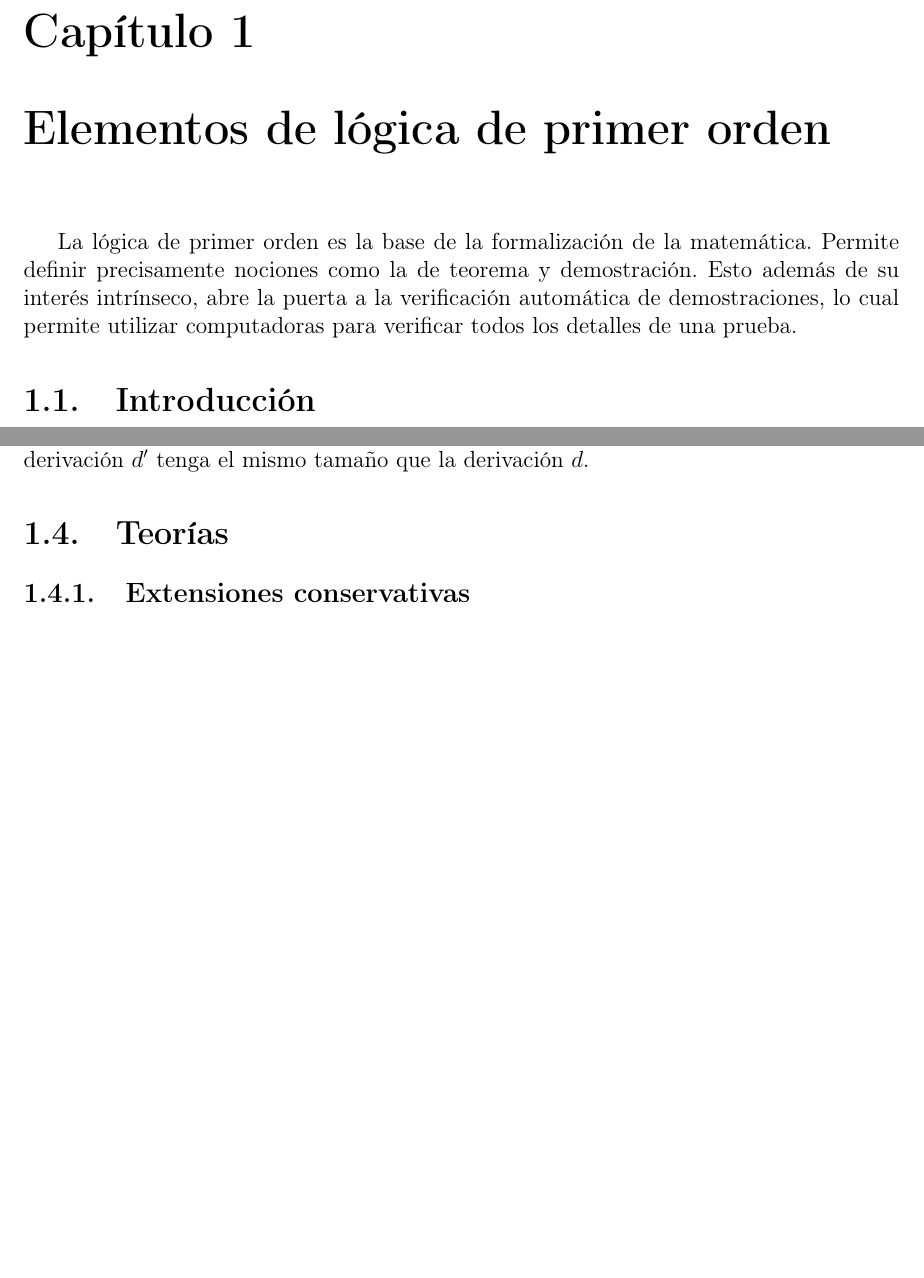
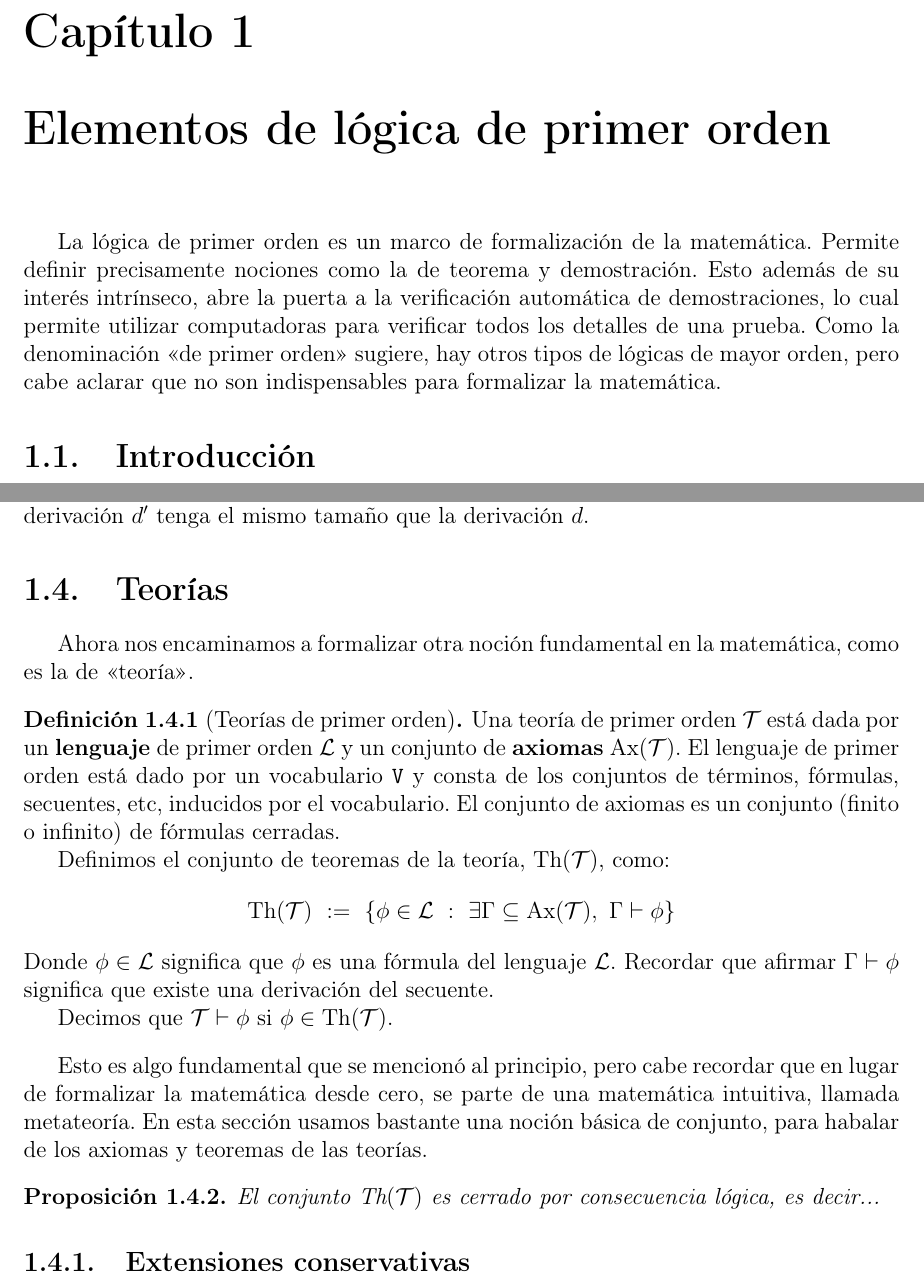
Before and after one commit to fcarballal/fundamentos-2025, a LaTeX document (notas.tex): two parts of pages 2 and 25 of 25, joined at a grey line, cut so that both start at the same text, the shorter picture padded with empty space. Compiled offline with pdfLaTeX.

Commit message:
Comenzar sec Teoría

```diff
--- a/notas.tex
+++ b/notas.tex
@@ -60,7 +60,7 @@
 
 \chapter{Elementos de lógica de primer orden}
 
-La lógica de primer orden es la base de la formalización de la matemática. Permite definir precisamente nociones como la de teorema y demostración. Esto además de su interés intrínseco, abre la puerta a la verificación automática de demostraciones, lo cual permite utilizar computadoras para verificar todos los detalles de una prueba.
+La lógica de primer orden es un marco de formalización de la matemática. Permite definir precisamente nociones como la de teorema y demostración. Esto además de su interés intrínseco, abre la puerta a la verificación automática de demostraciones, lo cual permite utilizar computadoras para verificar todos los detalles de una prueba. Como la denominación <<de primer orden>> sugiere, hay otros tipos de lógicas de mayor orden, pero cabe aclarar que no son indispensables para formalizar la matemática.
 
 \section{Introducción}
 
@@ -863,6 +865,24 @@ Las pruebas por inducción llevan bastante tiempo (por la cantidad de casos) y r
 
 \section{Teorías}
 
+Ahora nos encaminamos a formalizar otra noción fundamental en la matemática, como es la de <<teoría>>.
+\begin{definicion}[Teorías de primer orden]
+	Una teoría de primer orden $\mathcal{T}$ está dada por un \textbf{lenguaje} de primer orden $\mathcal{L}$ y un conjunto de \textbf{axiomas} $\te{Ax}(\mathcal{T})$. El lenguaje de primer orden está dado por un vocabulario $\mathtt{V}$ y consta de los conjuntos de términos, fórmulas, secuentes, etc, inducidos por el vocabulario. El conjunto de axiomas es un conjunto (finito o infinito) de fórmulas cerradas.
+
+	Definimos el conjunto de teoremas de la teoría, $\te{Th}(\mathcal{T})$, como:
+	$$ \te{Th}(\mathcal{T})~:=~\{\phi\in\mathcal{L}~:~\exists\Gamma\subseteq \te{Ax}(\mathcal{T}),~\Gamma\vdash\phi\}
+	$$
+	Donde $\phi\in\mathcal{L}$ significa que $\phi$ es una fórmula del lenguaje $\mathcal{L}$. Recordar que afirmar $\Gamma\vdash\phi$ significa que existe una derivación del secuente.
+
+	Decimos que $\mathcal{T}\vdash\phi$ si $\phi\in \te{Th}(\mathcal{T})$.
+\end{definicion}
+Esto es algo fundamental que se mencionó al principio, pero cabe recordar que en lugar de formalizar la matemática desde cero, se parte de una matemática intuitiva, llamada metateoría. En esta sección usamos bastante una noción básica de conjunto, para habalar de los axiomas y teoremas de las teorías.
+
+\begin{prop}
+	El conjunto $\te{Th}(\mathcal{T})$ es cerrado por consecuencia lógica, es decir...
+\end{prop}
+
+
 \subsection{Extensiones conservativas}
 
 
```
Also changed, not shown: notas.tex (2 more changed lines).
